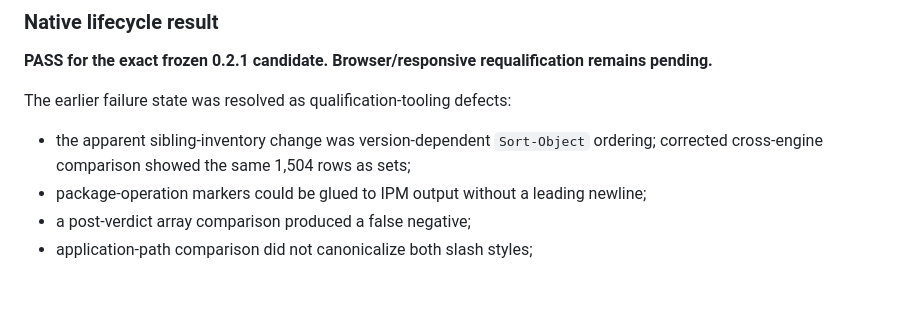
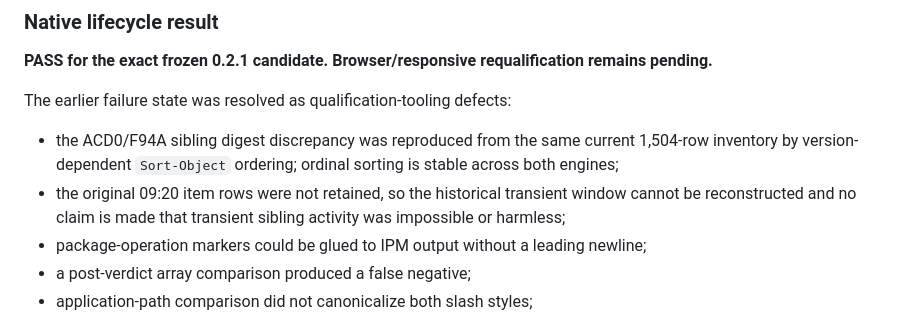
Before and after one commit to KennethJSmithDev/OpsDeck, a Markdown page: docs/QUALIFICATION_STATUS.md, the part around the change. GitHub-like rendering; blank space fills up the shorter version.

Commit message:
docs: distinguish digest reconciliation from historical proof

```diff
--- a/docs/QUALIFICATION_STATUS.md
+++ b/docs/QUALIFICATION_STATUS.md
@@ -79,7 +79,8 @@ The candidate verified:
 
 The earlier failure state was resolved as qualification-tooling defects:
 
-- the apparent sibling-inventory change was version-dependent `Sort-Object` ordering; corrected cross-engine comparison showed the same 1,504 rows as sets;
+- the ACD0/F94A sibling digest discrepancy was reproduced from the same current 1,504-row inventory by version-dependent `Sort-Object` ordering; ordinal sorting is stable across both engines;
+- the original 09:20 item rows were not retained, so the historical transient window cannot be reconstructed and no claim is made that transient sibling activity was impossible or harmless;
 - package-operation markers could be glued to IPM output without a leading newline;
 - a post-verdict array comparison produced a false negative;
 - application-path comparison did not canonicalize both slash styles;
```
